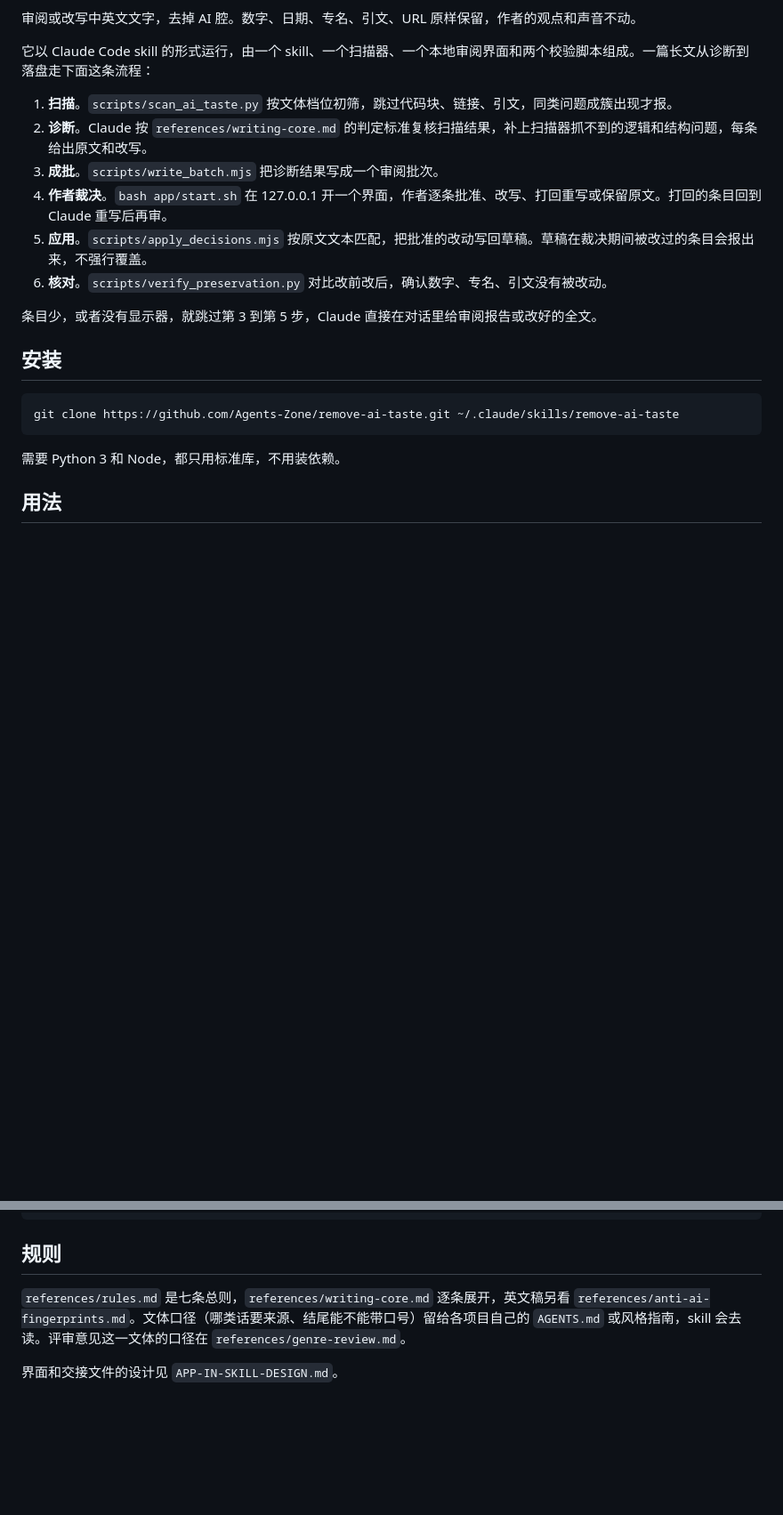
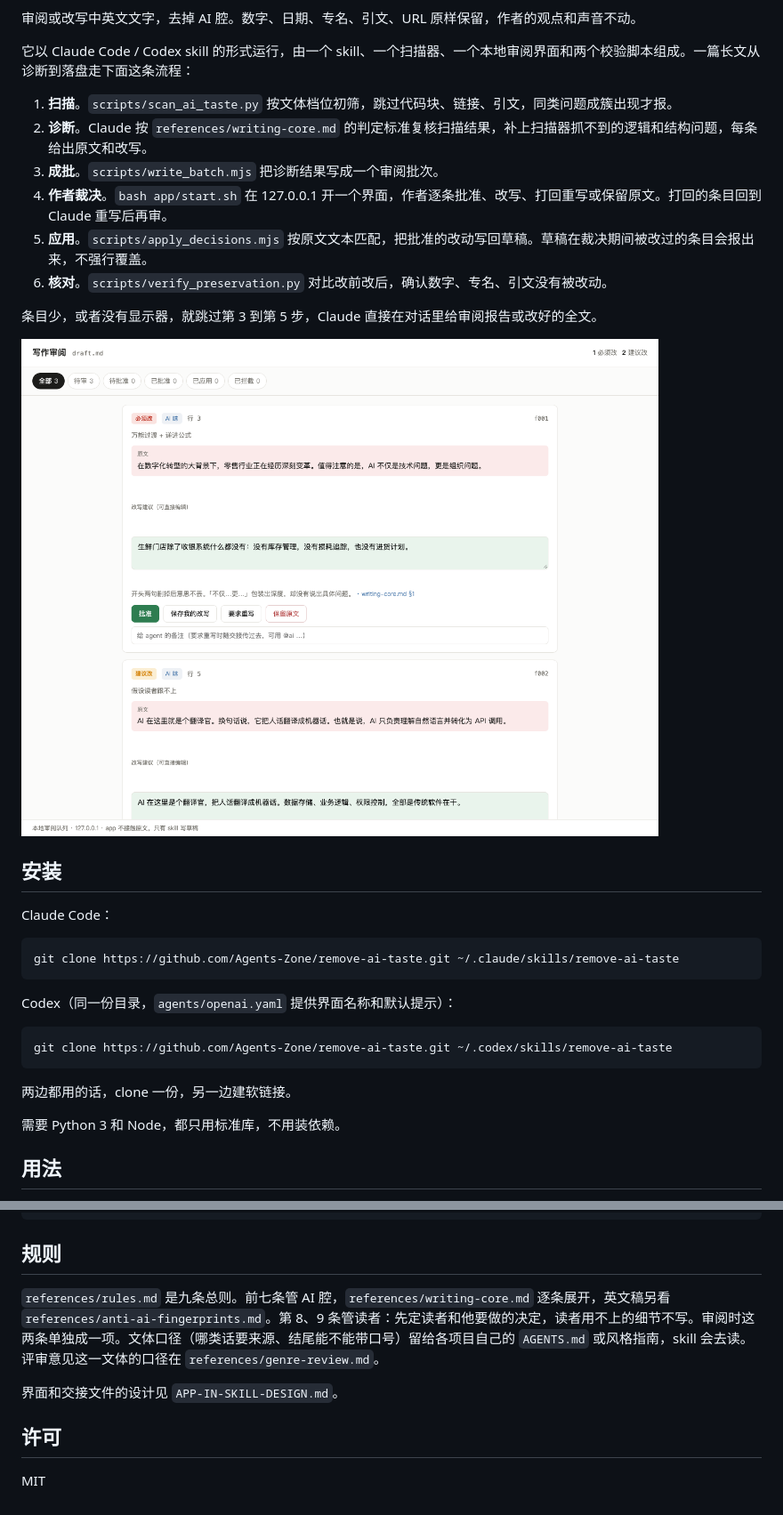
Before and after one commit to Agents-Zone/remove-ai-taste, a Markdown page: README.md, 2 parts joined by grey strips. Shown at 89% size. Rendered like a GitHub page; pictures changed too: docs/review-ui.png (added); blank space fills up the shorter version.

Commit message:
v2: reader rules 8-9, English README, MIT license, review UI screenshot, Codex install

````diff
--- a/README.md
+++ b/README.md
@@ -2,7 +4,7 @@
 
 审阅或改写中英文文字，去掉 AI 腔。数字、日期、专名、引文、URL 原样保留，作者的观点和声音不动。
 
-它以 Claude Code skill 的形式运行，由一个 skill、一个扫描器、一个本地审阅界面和两个校验脚本组成。一篇长文从诊断到落盘走下面这条流程：
+它以 Claude Code / Codex skill 的形式运行，由一个 skill、一个扫描器、一个本地审阅界面和两个校验脚本组成。一篇长文从诊断到落盘走下面这条流程：
 
 1. **扫描**。`scripts/scan_ai_taste.py` 按文体档位初筛，跳过代码块、链接、引文，同类问题成簇出现才报。
 2. **诊断**。Claude 按 `references/writing-core.md` 的判定标准复核扫描结果，补上扫描器抓不到的逻辑和结构问题，每条给出原文和改写。
@@ -13,11 +15,23 @@
 
 条目少，或者没有显示器，就跳过第 3 到第 5 步，Claude 直接在对话里给审阅报告或改好的全文。
 
+![审阅界面：每条给出原文、改写建议和理由，作者批准、自己改、打回或保留原文](docs/review-ui.png)
+
 ## 安装
+
+Claude Code：
 
 ```bash
 git clone https://github.com/Agents-Zone/remove-ai-taste.git ~/.claude/skills/remove-ai-taste
 ```
+
+Codex（同一份目录，`agents/openai.yaml` 提供界面名称和默认提示）：
+
+```bash
+git clone https://github.com/Agents-Zone/remove-ai-taste.git ~/.codex/skills/remove-ai-taste
+```
+
+两边都用的话，clone 一份，另一边建软链接。
 
 需要 Python 3 和 Node，都只用标准库，不用装依赖。
 
@@ -41,6 +55,10 @@ python3 -m unittest discover -s tests -q
 
 ## 规则
 
-`references/rules.md` 是七条总则，`references/writing-core.md` 逐条展开，英文稿另看 `references/anti-ai-fingerprints.md`。文体口径（哪类话要来源、结尾能不能带口号）留给各项目自己的 `AGENTS.md` 或风格指南，skill 会去读。评审意见这一文体的口径在 `references/genre-review.md`。
+`references/rules.md` 是九条总则。前七条管 AI 腔，`references/writing-core.md` 逐条展开，英文稿另看 `references/anti-ai-fingerprints.md`。第 8、9 条管读者：先定读者和他要做的决定，读者用不上的细节不写。审阅时这两条单独成一项。文体口径（哪类话要来源、结尾能不能带口号）留给各项目自己的 `AGENTS.md` 或风格指南，skill 会去读。评审意见这一文体的口径在 `references/genre-review.md`。
 
 界面和交接文件的设计见 `APP-IN-SKILL-DESIGN.md`。
+
+## 许可
+
+MIT
````
Also changed, not shown: other parts of README.md (+2 -0 lines), README.en.md (added, +70 -0 lines), SKILL.md (+9 -4 lines), references/rules.md (+9 -2 lines), 1 other file.
